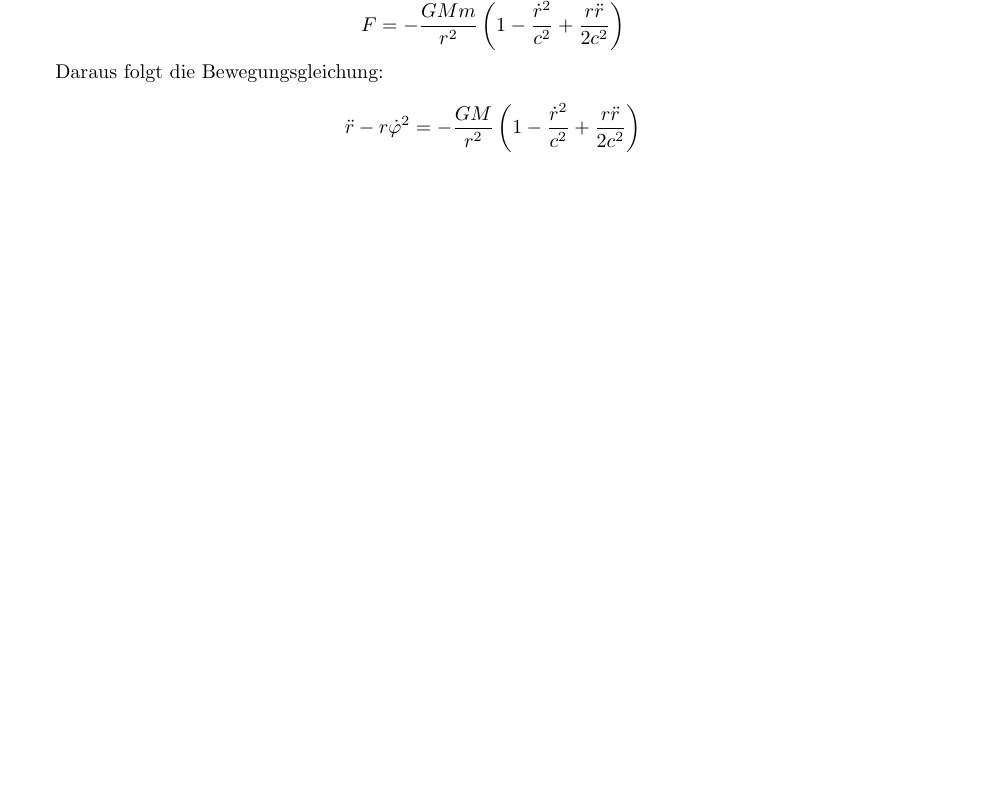
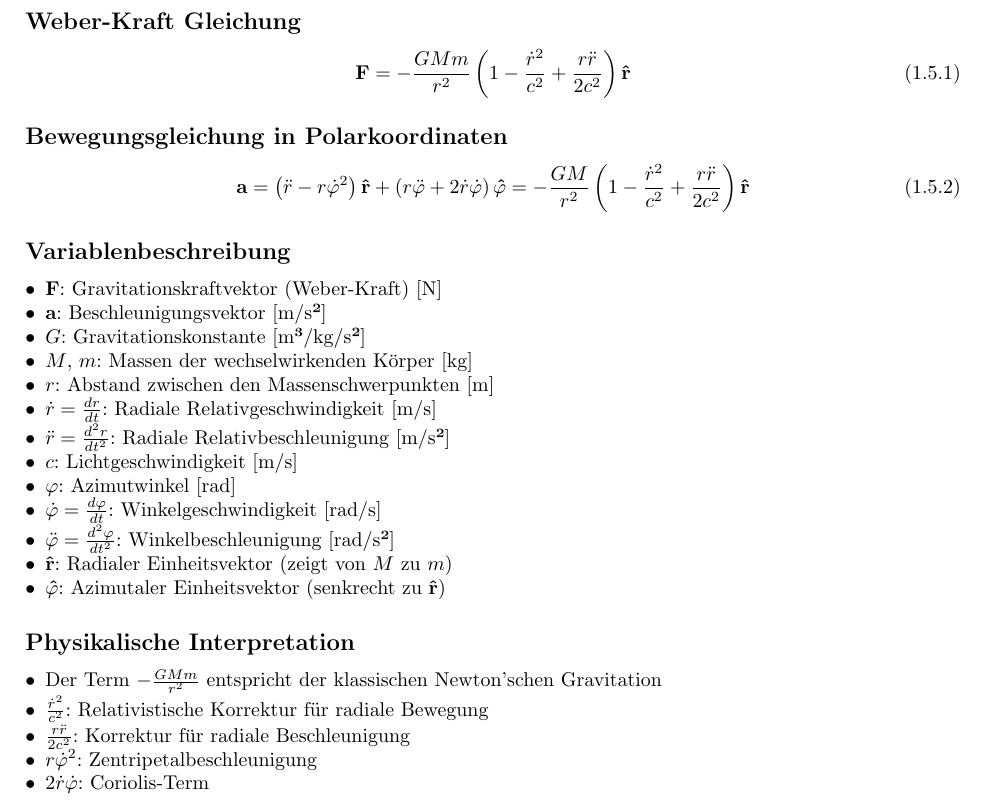
Before and after one commit to deppenkaiser/webersim, a LaTeX book (doc/latex/weber.tex, which reads doc/latex/02_grundgleichungen.tex, doc/latex/grundgleichungen.tex): part of page 14 of 161, cut at the place of the change, the shorter picture padded with empty space. Compiled offline with pdfLaTeX.

Commit message:
ADD Weber Gravitation

```diff
--- /dev/null
+++ b/doc/latex/02_grundgleichungen.tex
@@ -0,0 +1,36 @@
+\section{Grundgleichungen der Weber-Kraft}
+\subsection*{Weber-Kraft Gleichung}
+\begin{equation}\label{eq:weber_gravitationskraft}
+\mathbf{F} = -\frac{GMm}{r^2}\left(1 - \frac{\dot{r}^2}{c^2} + \frac{r\ddot{r}}{2c^2}\right)\mathbf{\hat{r}}
+\end{equation}
+
+\subsection*{Bewegungsgleichung in Polarkoordinaten}
+\begin{equation}\label{eq:weber_bewegungsgleichung}
+\mathbf{a} = \left(\ddot{r} - r\dot{\varphi}^2\right)\mathbf{\hat{r}} + \left(r\ddot{\varphi} + 2\dot{r}\dot{\varphi}\right)\mathbf{\hat{\varphi}} = -\frac{GM}{r^2}\left(1 - \frac{\dot{r}^2}{c^2} + \frac{r\ddot{r}}{2c^2}\right)\mathbf{\hat{r}}
+\end{equation}
+
+\subsection*{Variablenbeschreibung}
+\begin{itemize}[leftmargin=*,noitemsep]
+    \item $\mathbf{F}$: Gravitationskraftvektor (Weber-Kraft) [N]
+    \item $\mathbf{a}$: Beschleunigungsvektor [m/s²]
+    \item $G$: Gravitationskonstante [m³/kg/s²]
+    \item $M$, $m$: Massen der wechselwirkenden Körper [kg]
+    \item $r$: Abstand zwischen den Massenschwerpunkten [m]
+    \item $\dot{r} = \frac{dr}{dt}$: Radiale Relativgeschwindigkeit [m/s]
+    \item $\ddot{r} = \frac{d^2r}{dt^2}$: Radiale Relativbeschleunigung [m/s²]
+    \item $c$: Lichtgeschwindigkeit [m/s]
+    \item $\varphi$: Azimutwinkel [rad]
+    \item $\dot{\varphi} = \frac{d\varphi}{dt}$: Winkelgeschwindigkeit [rad/s]
+    \item $\ddot{\varphi} = \frac{d^2\varphi}{dt^2}$: Winkelbeschleunigung [rad/s²]
+    \item $\mathbf{\hat{r}}$: Radialer Einheitsvektor (zeigt von $M$ zu $m$)
+    \item $\mathbf{\hat{\varphi}}$: Azimutaler Einheitsvektor (senkrecht zu $\mathbf{\hat{r}}$)
+\end{itemize}
+
+\subsection*{Physikalische Interpretation}
+\begin{itemize}[leftmargin=*,noitemsep]
+    \item Der Term $-\frac{GMm}{r^2}$ entspricht der klassischen Newton'schen Gravitation
+    \item $\frac{\dot{r}^2}{c^2}$: Relativistische Korrektur für radiale Bewegung
+    \item $\frac{r\ddot{r}}{2c^2}$: Korrektur für radiale Beschleunigung
+    \item $r\dot{\varphi}^2$: Zentripetalbeschleunigung
+    \item $2\dot{r}\dot{\varphi}$: Coriolis-Term
+\end{itemize}
--- a/doc/latex/grundgleichungen.tex
+++ /dev/null
@@ -1,5 +0,0 @@
-\section{Grundgleichungen der Weber-Kraft}
-\[ F = -\frac{GMm}{r^2}\left(1 - \frac{\dot{r}^2}{c^2} + \frac{r\ddot{r}}{2c^2}\right) \]
-
-Daraus folgt die Bewegungsgleichung:
-\[ \ddot{r} - r\dot{\varphi}^2 = -\frac{GM}{r^2}\left(1 - \frac{\dot{r}^2}{c^2} + \frac{r\ddot{r}}{2c^2}\right) \]
```
Also changed, not shown: doc/latex/weber.tex (+1 -1 lines), doc/latex/weber.pdf.
